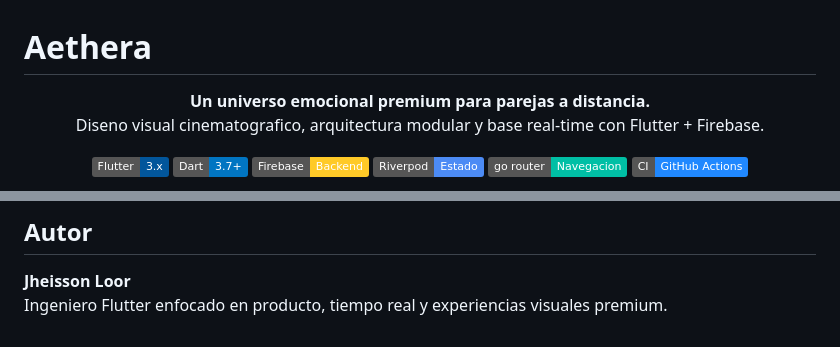
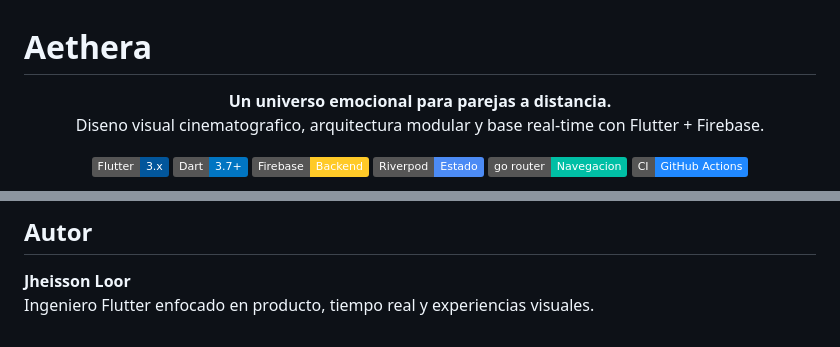
Before and after one commit to JheissonLoor/aethera, a Markdown page: README.md, 2 parts joined by grey strips. Drawn GitHub-style; badges without logos.

Commit message:
Fix README.md description

```diff
--- a/README.md
+++ b/README.md
@@ -1,7 +1,7 @@
 # Aethera
 
 <p align="center">
-  <strong>Un universo emocional premium para parejas a distancia.</strong><br/>
+  <strong>Un universo emocional para parejas a distancia.</strong><br/>
   Diseno visual cinematografico, arquitectura modular y base real-time con Flutter + Firebase.
 </p>
 
@@ -151,4 +151,4 @@ flutter test
 ## Autor
 
 **Jheisson Loor**
-Ingeniero Flutter enfocado en producto, tiempo real y experiencias visuales premium.
+Ingeniero Flutter enfocado en producto, tiempo real y experiencias visuales.
```
